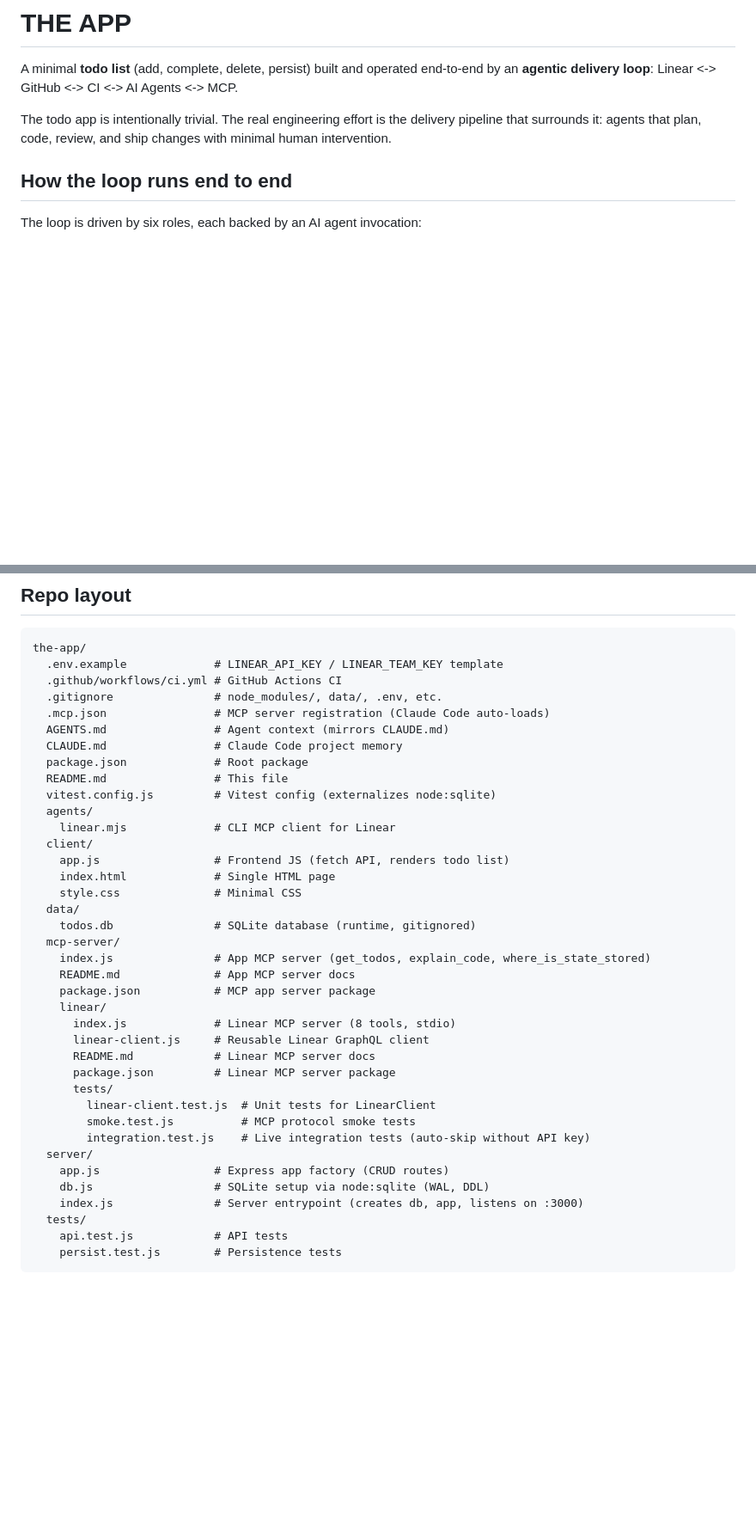
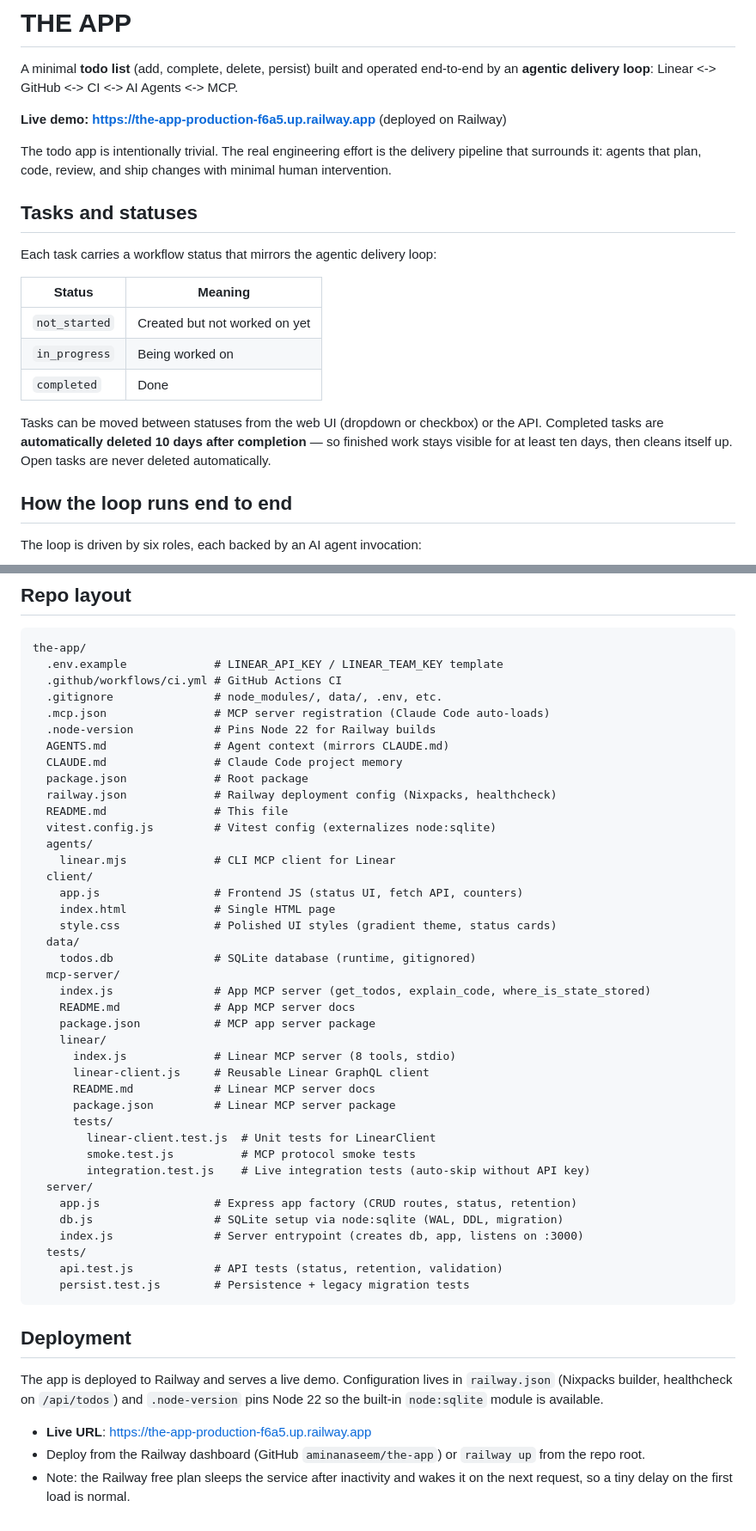
Before and after one commit to aminanaseem/the-app, a Markdown page: README.md, 2 parts joined by grey strips. Shown at 86% size. Rendered like a GitHub page; blank space fills up the shorter version.

````diff
--- a/README.md
+++ b/README.md
@@ -2,7 +2,21 @@
 
 A minimal **todo list** (add, complete, delete, persist) built and operated end-to-end by an **agentic delivery loop**: Linear <-> GitHub <-> CI <-> AI Agents <-> MCP.
 
+**Live demo: https://the-app-production-f6a5.up.railway.app** (deployed on Railway)
+
 The todo app is intentionally trivial. The real engineering effort is the delivery pipeline that surrounds it: agents that plan, code, review, and ship changes with minimal human intervention.
+
+## Tasks and statuses
+
+Each task carries a workflow status that mirrors the agentic delivery loop:
+
+| Status | Meaning |
+|--------|---------|
+| `not_started` | Created but not worked on yet |
+| `in_progress` | Being worked on |
+| `completed` | Done |
+
+Tasks can be moved between statuses from the web UI (dropdown or checkbox) or the API. Completed tasks are **automatically deleted 10 days after completion** — so finished work stays visible for at least ten days, then cleans itself up. Open tasks are never deleted automatically.
 
 ## How the loop runs end to end
 
@@ -189,17 +219,19 @@ the-app/
   .github/workflows/ci.yml # GitHub Actions CI
   .gitignore               # node_modules/, data/, .env, etc.
   .mcp.json                # MCP server registration (Claude Code auto-loads)
+  .node-version            # Pins Node 22 for Railway builds
   AGENTS.md                # Agent context (mirrors CLAUDE.md)
   CLAUDE.md                # Claude Code project memory
   package.json             # Root package
+  railway.json             # Railway deployment config (Nixpacks, healthcheck)
   README.md                # This file
   vitest.config.js         # Vitest config (externalizes node:sqlite)
   agents/
     linear.mjs             # CLI MCP client for Linear
   client/
-    app.js                 # Frontend JS (fetch API, renders todo list)
+    app.js                 # Frontend JS (status UI, fetch API, counters)
     index.html             # Single HTML page
-    style.css              # Minimal CSS
+    style.css              # Polished UI styles (gradient theme, status cards)
   data/
     todos.db               # SQLite database (runtime, gitignored)
   mcp-server/
@@ -216,10 +248,18 @@ the-app/
         smoke.test.js          # MCP protocol smoke tests
         integration.test.js    # Live integration tests (auto-skip without API key)
   server/
-    app.js                 # Express app factory (CRUD routes)
-    db.js                  # SQLite setup via node:sqlite (WAL, DDL)
+    app.js                 # Express app factory (CRUD routes, status, retention)
+    db.js                  # SQLite setup via node:sqlite (WAL, DDL, migration)
     index.js               # Server entrypoint (creates db, app, listens on :3000)
   tests/
-    api.test.js            # API tests
-    persist.test.js        # Persistence tests
+    api.test.js            # API tests (status, retention, validation)
+    persist.test.js        # Persistence + legacy migration tests
 ```
+
+## Deployment
+
+The app is deployed to Railway and serves a live demo. Configuration lives in `railway.json` (Nixpacks builder, healthcheck on `/api/todos`) and `.node-version` pins Node 22 so the built-in `node:sqlite` module is available.
+
+- **Live URL**: https://the-app-production-f6a5.up.railway.app
+- Deploy from the Railway dashboard (GitHub `aminanaseem/the-app`) or `railway up` from the repo root.
+- Note: the Railway free plan sleeps the service after inactivity and wakes it on the next request, so a tiny delay on the first load is normal.
````
Also changed, not shown: other parts of README.md (+27 -11 lines).
